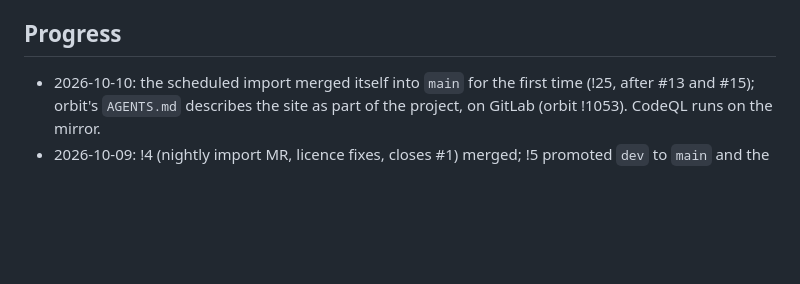
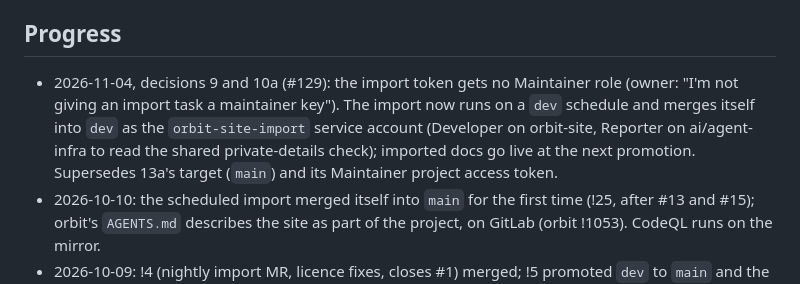
Before and after one commit to tomlawesome/orbit-site, a Markdown page: docs/plans/gitlab-migration.md, the part around the change. Drawn GitHub-style; blank space fills up the shorter version.

Commit message:
Plan: record decisions 9 and 10a, the import into dev (#129)

```diff
--- a/docs/plans/gitlab-migration.md
+++ b/docs/plans/gitlab-migration.md
@@ -26,6 +26,7 @@ Move orbit-site's development to `gitlab.tomlawson.io/ai/orbit-site`, following
 
 ## Progress
 
+- 2026-11-04, decisions 9 and 10a (#129): the import token gets no Maintainer role (owner: "I'm not giving an import task a maintainer key"). The import now runs on a `dev` schedule and merges itself into `dev` as the `orbit-site-import` service account (Developer on orbit-site, Reporter on ai/agent-infra to read the shared private-details check); imported docs go live at the next promotion. Supersedes 13a's target (`main`) and its Maintainer project access token.
 - 2026-10-10: the scheduled import merged itself into `main` for the first time (!25, after #13 and #15); orbit's `AGENTS.md` describes the site as part of the project, on GitLab (orbit !1053). CodeQL runs on the mirror.
 - 2026-10-09: !4 (nightly import MR, licence fixes, closes #1) merged; !5 promoted `dev` to `main` and the mirror carried it to GitHub in seconds. Owner accepted the licence (decision (c), 16).
 - 2026-10-09: !1 (CI, scaffolding) and !3 (GitHub main's last import, back-merged) merged into `dev`. GitHub's `import-docs.yml` disabled by the owner. Owner settings done: default branch `dev`, `dev` and `main` protected, pipelines must succeed, merge commits, 60-minute timeout, push mirror added (first push refused by GitHub: deploy key to check).
```
